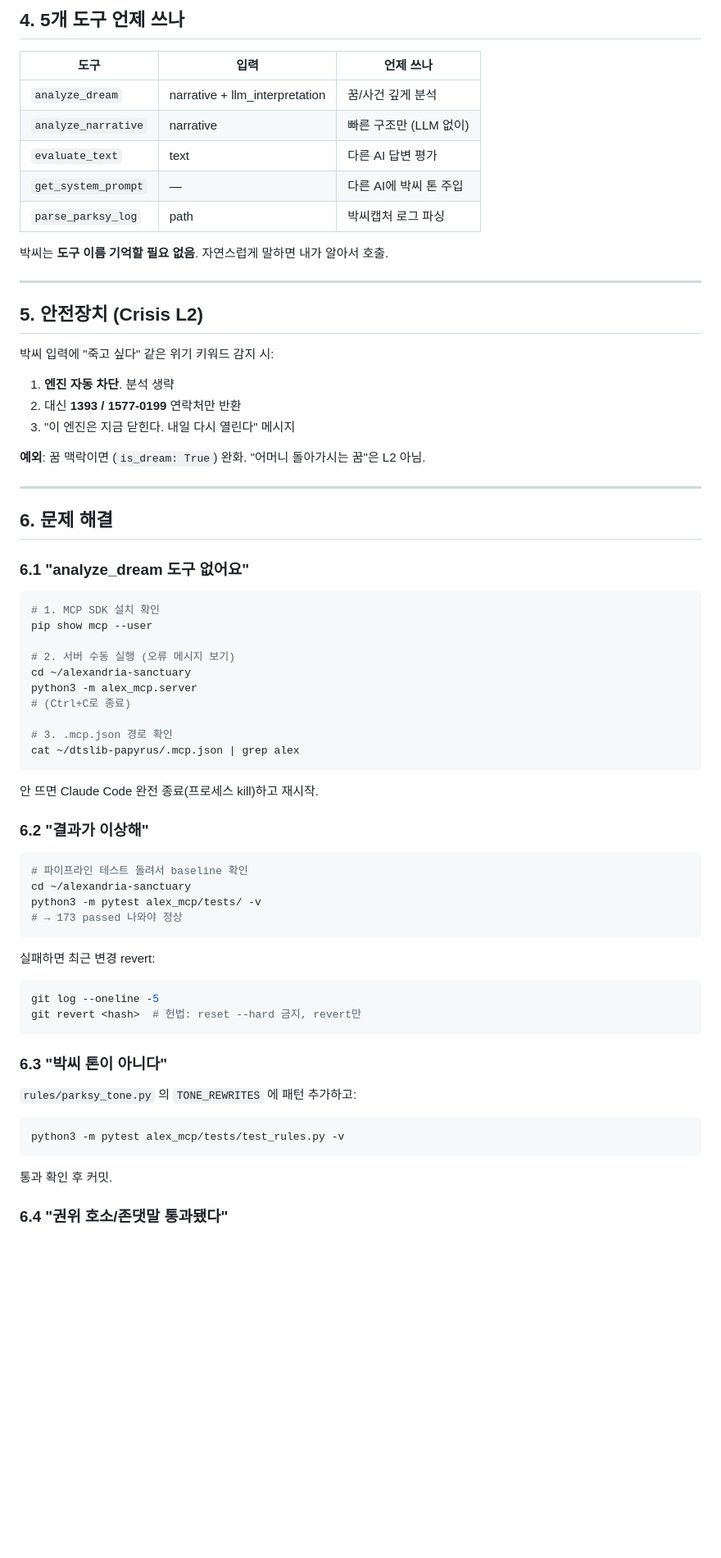
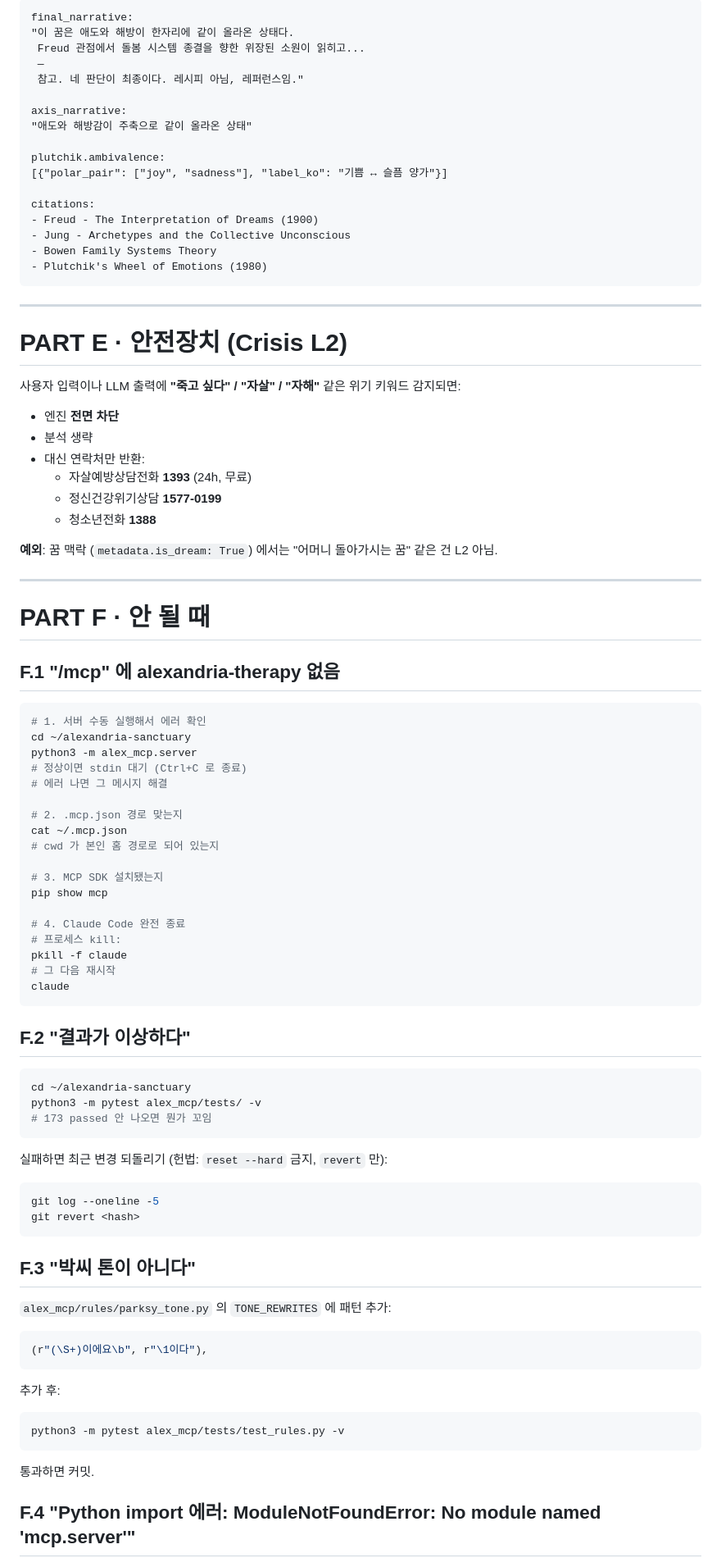
Before and after one commit to dtslib1979/alexandria-sanctuary, a Markdown page: docs/USER-MANUAL.md, the part around one of its changes. Shown at 82% size. Drawn GitHub-style; blank space fills up the shorter version.

````diff
--- a/docs/USER-MANUAL.md
+++ b/docs/USER-MANUAL.md
@@ -155,74 +310,95 @@ scp -P 8022 폰IP:~/storage/shared/Download/parksy-logs/최신.md ~/uploads/
 
-## 4. 5개 도구 언제 쓰나
+```
+final_narrative:
+"이 꿈은 애도와 해방이 한자리에 같이 올라온 상태다.
+ Freud 관점에서 돌봄 시스템 종결을 향한 위장된 소원이 읽히고...
+ —
+ 참고. 네 판단이 최종이다. 레시피 아님, 레퍼런스임."
 
-| 도구 | 입력 | 언제 쓰나 |
-|------|------|---------|
-| `analyze_dream` | narrative + llm_interpretation | 꿈/사건 깊게 분석 |
-| `analyze_narrative` | narrative | 빠른 구조만 (LLM 없이) |
-| `evaluate_text` | text | 다른 AI 답변 평가 |
-| `get_system_prompt` | — | 다른 AI에 박씨 톤 주입 |
-| `parse_parksy_log` | path | 박씨캡처 로그 파싱 |
+axis_narrative:
+"애도와 해방감이 주축으로 같이 올라온 상태"
 
-박씨는 **도구 이름 기억할 필요 없음**. 자연스럽게 말하면 내가 알아서 호출.
+plutchik.ambivalence:
+[{"polar_pair": ["joy", "sadness"], "label_ko": "기쁨 ↔ 슬픔 양가"}]
+
+citations:
+- Freud - The Interpretation of Dreams (1900)
+- Jung - Archetypes and the Collective Unconscious
+- Bowen Family Systems Theory
+- Plutchik's Wheel of Emotions (1980)
+```
 
 ---
 
-## 5. 안전장치 (Crisis L2)
+# PART E · 안전장치 (Crisis L2)
 
-박씨 입력에 "죽고 싶다" 같은 위기 키워드 감지 시:
+사용자 입력이나 LLM 출력에 **"죽고 싶다" / "자살" / "자해"** 같은 위기 키워드 감지되면:
 
-1. **엔진 자동 차단**. 분석 생략
-2. 대신 **1393 / 1577-0199** 연락처만 반환
-3. "이 엔진은 지금 닫힌다. 내일 다시 열린다" 메시지
+- 엔진 **전면 차단**
+- 분석 생략
+- 대신 연락처만 반환:
+  - 자살예방상담전화 **1393** (24h, 무료)
+  - 정신건강위기상담 **1577-0199**
+  - 청소년전화 **1388**
 
-**예외**: 꿈 맥락이면 (`is_dream: True`) 완화. "어머니 돌아가시는 꿈"은 L2 아님.
+**예외**: 꿈 맥락 (`metadata.is_dream: True`) 에서는 "어머니 돌아가시는 꿈" 같은 건 L2 아님.
 
 ---
 
-## 6. 문제 해결
+# PART F · 안 될 때
 
-### 6.1 "analyze_dream 도구 없어요"
+## F.1 "/mcp" 에 alexandria-therapy 없음
 
 ```bash
-# 1. MCP SDK 설치 확인
-pip show mcp --user
-
-# 2. 서버 수동 실행 (오류 메시지 보기)
+# 1. 서버 수동 실행해서 에러 확인
 cd ~/alexandria-sanctuary
 python3 -m alex_mcp.server
-# (Ctrl+C로 종료)
+# 정상이면 stdin 대기 (Ctrl+C 로 종료)
+# 에러 나면 그 메시지 해결
 
-# 3. .mcp.json 경로 확인
-cat ~/dtslib-papyrus/.mcp.json | grep alex
+# 2. .mcp.json 경로 맞는지
+cat ~/.mcp.json
+# cwd 가 본인 홈 경로로 되어 있는지
+
+# 3. MCP SDK 설치됐는지
+pip show mcp
+
+# 4. Claude Code 완전 종료
+# 프로세스 kill:
+pkill -f claude
+# 그 다음 재시작
+claude
 ```
 
-안 뜨면 Claude Code 완전 종료(프로세스 kill)하고 재시작.
-
-### 6.2 "결과가 이상해"
+## F.2 "결과가 이상하다"
 
 ```bash
-# 파이프라인 테스트 돌려서 baseline 확인
 cd ~/alexandria-sanctuary
 python3 -m pytest alex_mcp/tests/ -v
-# → 173 passed 나와야 정상
+# 173 passed 안 나오면 뭔가 꼬임
 ```
 
-실패하면 최근 변경 revert:
+실패하면 최근 변경 되돌리기 (헌법: `reset --hard` 금지, `revert` 만):
 
 ```bash
 git log --oneline -5
-git revert <hash>  # 헌법: reset --hard 금지, revert만
+git revert <hash>
 ```
 
-### 6.3 "박씨 톤이 아니다"
+## F.3 "박씨 톤이 아니다"
 
-`rules/parksy_tone.py` 의 `TONE_REWRITES` 에 패턴 추가하고:
+`alex_mcp/rules/parksy_tone.py` 의 `TONE_REWRITES` 에 패턴 추가:
 
+```python
+(r"(\S+)이에요\b", r"\1이다"),
+```
+
+추가 후:
 ```bash
 python3 -m pytest alex_mcp/tests/test_rules.py -v
 ```
 
-통과 확인 후 커밋.
+통과하면 커밋.
 
-### 6.4 "권위 호소/존댓말 통과됐다"
+## F.4 "Python import 에러: ModuleNotFoundError: No module named 'mcp.server'"
 
````
Also changed, not shown: other parts of docs/USER-MANUAL.md (+314 -157 lines).
